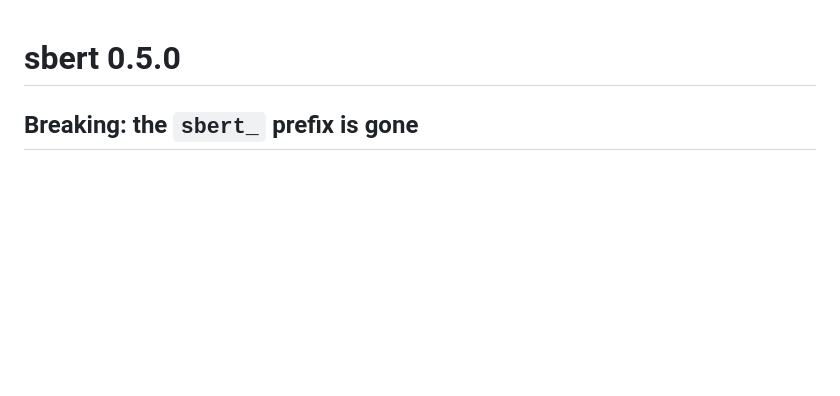
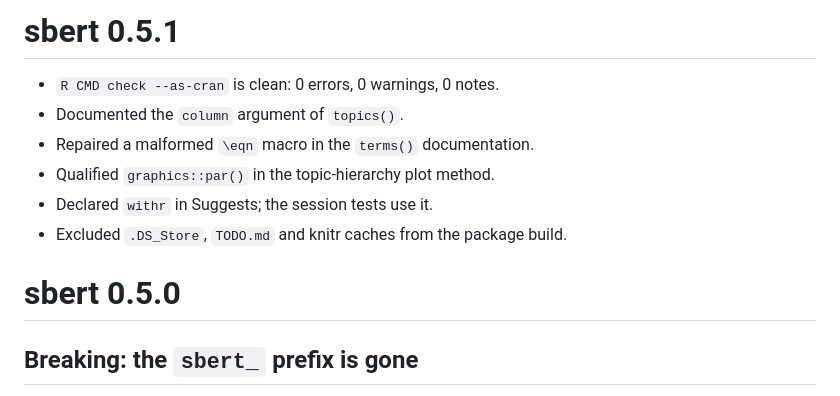
Before and after one commit to mohsaqr/sbert, a Markdown page: NEWS.md, the part around the change. Rendered like a GitHub page; blank space fills up the shorter version.

Commit message:
Add the 0.5.1 NEWS section
The 0.5.1 commit bumped DESCRIPTION but the changelog entry failed to write,
so the version shipped without its NEWS section.

```diff
--- a/NEWS.md
+++ b/NEWS.md
@@ -1,3 +1,12 @@
+# sbert 0.5.1
+
+- `R CMD check --as-cran` is clean: 0 errors, 0 warnings, 0 notes.
+- Documented the `column` argument of `topics()`.
+- Repaired a malformed `\eqn` macro in the `terms()` documentation.
+- Qualified `graphics::par()` in the topic-hierarchy plot method.
+- Declared `withr` in Suggests; the session tests use it.
+- Excluded `.DS_Store`, `TODO.md` and knitr caches from the package build.
+
 # sbert 0.5.0
 
 ## Breaking: the `sbert_` prefix is gone
```
